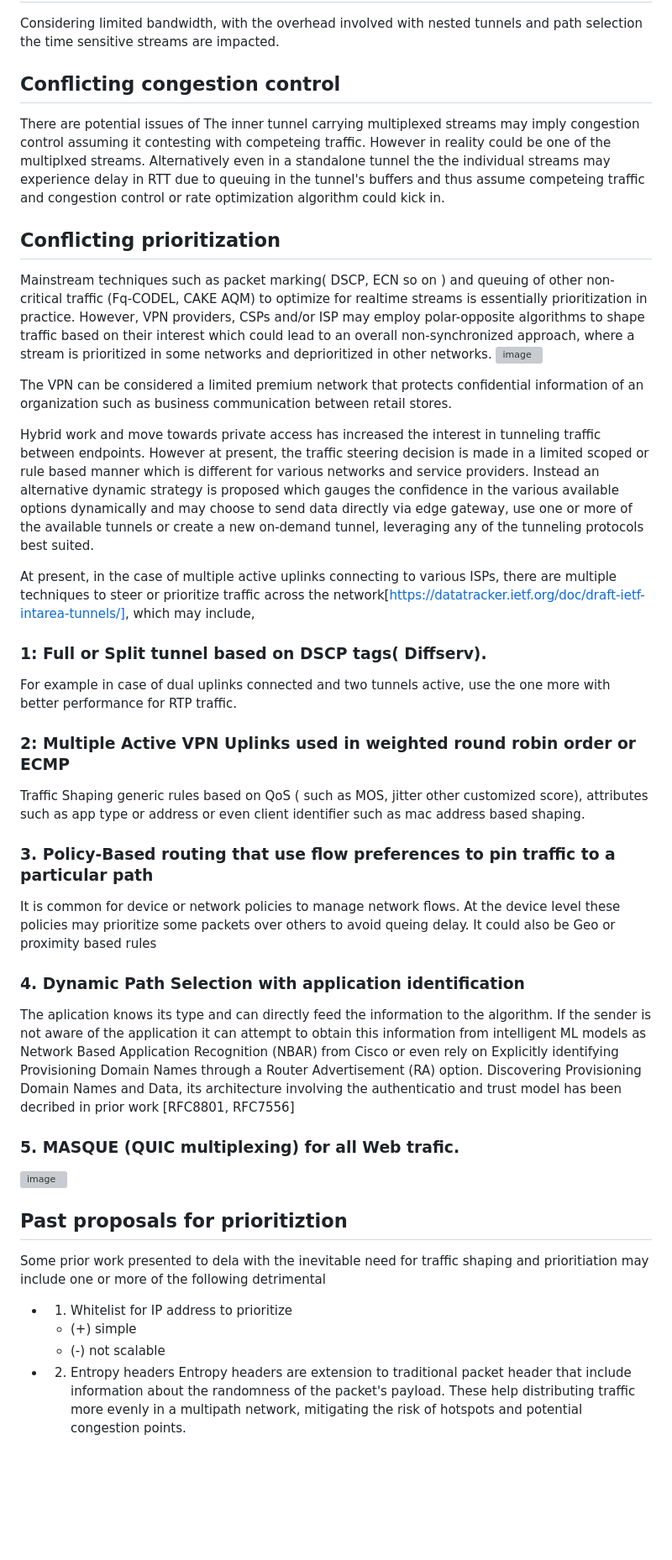
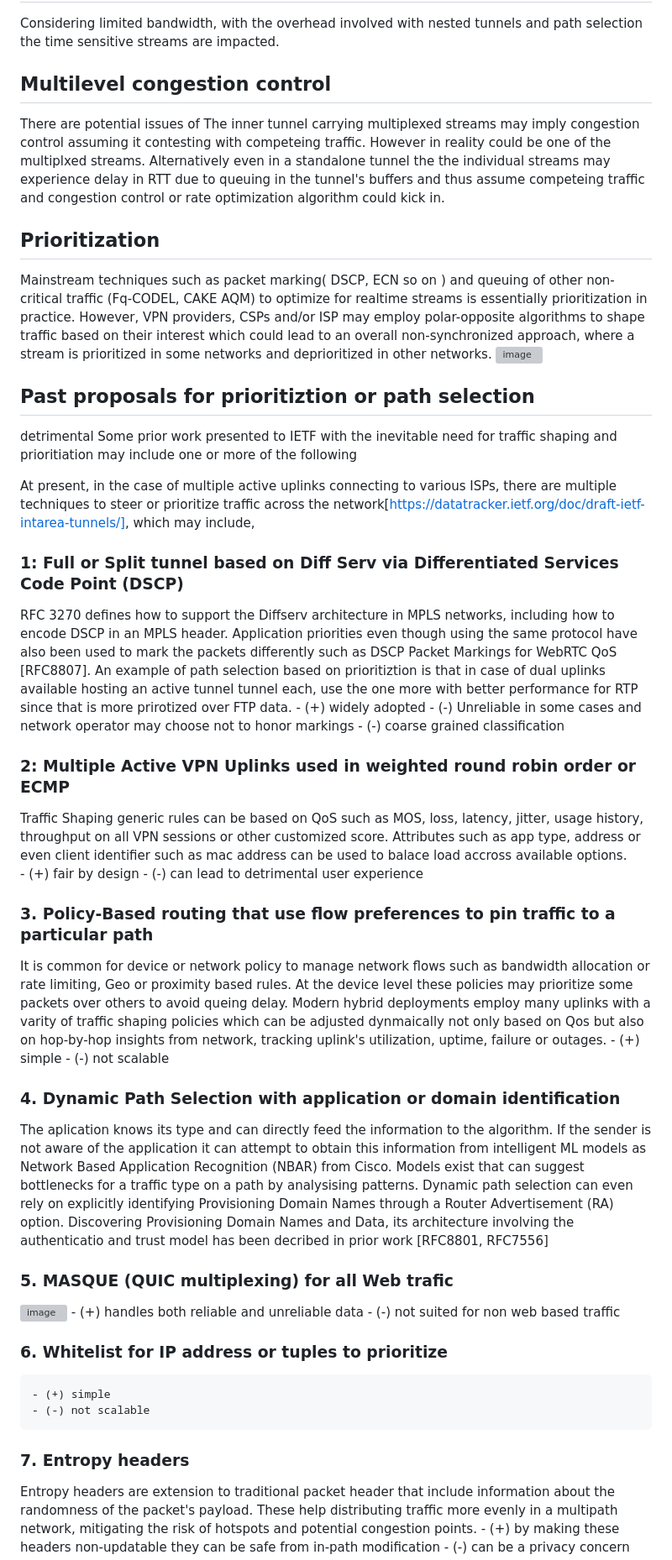
Before and after one commit to altanai/tunnel-path-selection, a Markdown page: draft-altanai-masque-multipath_nested_tunnels.md, the part around the change printed below. Shown: that part at 84% size. Drawn GitHub-style; blank space fills up the shorter version; grey boxes are pictures that could not be loaded.

```diff
--- a/draft-altanai-tsv-multipath_nested_tunnels.md
+++ b/draft-altanai-masque-multipath_nested_tunnels.md
@@ -64,48 +65,53 @@ QUIC has set MTU size limits and UDP in contrast has a large limit. As opposed t
 ## Increased Latency
 Considering limited bandwidth, with the overhead involved with nested tunnels and path selection the time sensitive streams are impacted.
 
-## Conflicting congestion control
+## Multilevel congestion control
 There are potential issues of
 The inner tunnel carrying multiplexed streams may imply congestion control assuming it contesting with competeing traffic. However in reality could be one of the multiplxed streams. Alternatively even in a standalone tunnel the the individual streams may experience delay in RTT due to queuing in the tunnel's buffers and thus assume competeing traffic and congestion control or rate optimization algorithm could kick in.
 
-## Conflicting prioritization
-
+## Prioritization
 Mainstream techniques such as packet marking( DSCP, ECN so on ) and queuing of other non-critical traffic (Fq-CODEL, CAKE AQM) to optimize for realtime streams is essentially prioritization in practice. However, VPN providers, CSPs and/or ISP may employ polar-opposite algorithms to shape traffic based on their interest which could lead to  an overall non-synchronized approach, where a stream is prioritized in some networks and deprioritized in other networks.
 ![image](https://github.com/altanai/multipath-nested-tunnels/assets/1989657/884803aa-fa1a-4511-a5b1-c37ca1295013)
 
-The VPN can be considered a limited premium network that protects confidential information of an organization such as business communication between retail stores.
 
-Hybrid work and move towards private access has increased the interest in tunneling traffic between endpoints. However at present, the traffic steering decision is made in a limited scoped or rule based manner which is different for various networks and service providers. Instead an alternative dynamic strategy is proposed which gauges the confidence in the various available options dynamically and may choose to send data directly via edge gateway, use one or more of the available tunnels or create a new on-demand tunnel, leveraging any of the tunneling protocols best suited.
+## Past proposals for prioritiztion or path selection
+detrimental
+Some prior work presented to IETF with the inevitable need for traffic shaping and prioritiation may include one or more of the following
 
 At present, in the case of multiple active uplinks connecting to various ISPs, there are multiple techniques to steer or prioritize traffic across the network[https://datatracker.ietf.org/doc/draft-ietf-intarea-tunnels/], which may include,
 
-### 1: Full or Split tunnel based on DSCP tags( Diffserv).
-For example in case of dual uplinks connected and two tunnels active, use the one more with better performance for RTP traffic.
+### 1: Full or Split tunnel based on Diff Serv via Differentiated Services Code Point (DSCP)
+RFC 3270 defines how to support the Diffserv architecture in MPLS networks, including how to encode DSCP in an MPLS header. Application priorities even though using the same protocol have also been used to mark the packets differently such as DSCP Packet Markings for WebRTC QoS [RFC8807].
+An example of path selection based on prioritiztion is that in case of dual uplinks available hosting an active tunnel tunnel each, use the one more with better performance for RTP since that is more prirotized over FTP data.
+    - (+) widely adopted
+    - (-) Unreliable in some cases and network operator may choose not to honor markings
+    - (-) coarse grained classification
 
 ### 2: Multiple Active VPN Uplinks used in weighted round robin order or ECMP
-Traffic Shaping generic rules based on QoS ( such as MOS, jitter other customized score), attributes such as app type or address or even client identifier such as mac address based shaping.
+Traffic Shaping generic rules can be based on QoS such as MOS, loss, latency, jitter, usage history, throughput on all VPN sessions or other customized score. Attributes such as app type, address or even client identifier such as mac address can be used to balace load accross available options.
+    - (+) fair by design
+    - (-) can lead to detrimental user experience
 
 ### 3. Policy-Based routing that use flow preferences to pin traffic to a particular path
-It is common for device or network policies to manage network flows. At the device level these policies may prioritize some packets over others to avoid queing delay.
-It could also be Geo or proximity based rules
-
-### 4. Dynamic Path Selection with application identification
-The aplication knows its type and can directly feed the information to the algorithm. If the sender is not aware of the application it can attempt to obtain this information from intelligent ML models as Network Based Application Recognition (NBAR) from Cisco or even rely on Explicitly identifying Provisioning Domain Names through a Router Advertisement (RA) option. Discovering Provisioning Domain Names and Data, its architecture involving the authenticatio and trust model has been decribed in prior work [RFC8801, RFC7556]
-
-### 5. MASQUE (QUIC multiplexing) for all Web trafic.
-
-
-
-![image](https://github.com/altanai/multipath-nested-tunnels/assets/1989657/198f4b91-c18b-4326-8e17-09372a5edb87)
-
-## Past proposals for prioritiztion
-
-Some prior work presented to dela with the inevitable need for traffic shaping and prioritiation may include one or more of the following detrimental
-
-- 1. Whitelist for IP address to prioritize
+It is common for device or network policy to manage network flows such as bandwidth allocation or rate limiting, Geo or proximity based rules. At the device level these policies may prioritize some packets over others to avoid queing delay. Modern hybrid deployments employ many uplinks with a varity of traffic shaping policies which can be adjusted dynmaically not only based on Qos but also on hop-by-hop insights from network, tracking uplink's utilization, uptime, failure or outages.
     - (+) simple
     - (-) not scalable
 
-- 2. Entropy headers
+### 4. Dynamic Path Selection with application or domain identification
+The aplication knows its type and can directly feed the information to the algorithm. If the sender is not aware of the application it can attempt to obtain this information from intelligent ML models as Network Based Application Recognition (NBAR) from Cisco. Models exist that can suggest bottlenecks for a traffic type on a path by analysising patterns.
+Dynamic path selection can even rely on explicitly identifying Provisioning Domain Names through a Router Advertisement (RA) option. Discovering Provisioning Domain Names and Data, its architecture involving the authenticatio and trust model has been decribed in prior work [RFC8801, RFC7556]
+
+### 5. MASQUE (QUIC multiplexing) for all Web trafic
+![image](https://github.com/altanai/multipath-nested-tunnels/assets/1989657/198f4b91-c18b-4326-8e17-09372a5edb87)
+    - (+) handles both reliable and unreliable data
+    - (-) not suited for non web based traffic
+
+### 6. Whitelist for IP address or tuples to prioritize
+    - (+) simple
+    - (-) not scalable
+
+### 7. Entropy headers
 Entropy headers are extension to traditional packet header that include information about the randomness of the packet's payload. These help distributing traffic more evenly in a multipath network, mitigating the risk of hotspots and potential congestion points.
+    - (+) by making these headers non-updatable they can be safe from in-path modification
+    - (-) can be a privacy concern
 
```
Also changed, not shown: other parts of draft-altanai-masque-multipath_nested_tunnels.md (+4 -7 lines).
